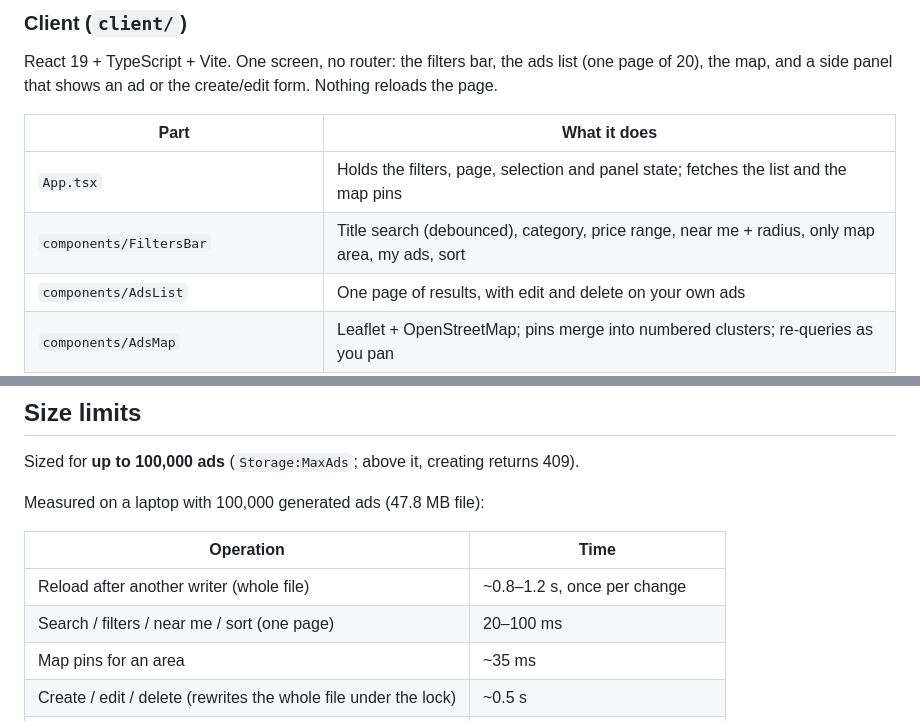
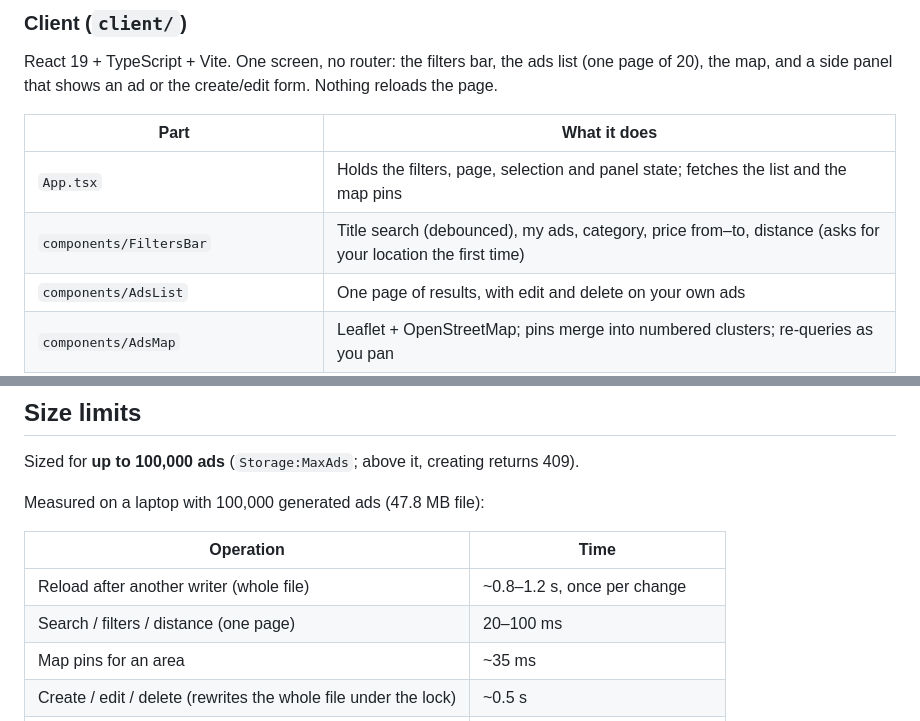
Before and after one commit to ranhalperin/ads-for-all-board, a Markdown page: README.md, 2 parts joined by grey strips. Drawn GitHub-style.

```diff
--- a/README.md
+++ b/README.md
@@ -61,7 +61,7 @@ React 19 + TypeScript + Vite. One screen, no router: the filters bar, the ads li
 | Part | What it does |
 |---|---|
 | `App.tsx` | Holds the filters, page, selection and panel state; fetches the list and the map pins |
-| `components/FiltersBar` | Title search (debounced), category, price range, near me + radius, only map area, my ads, sort |
+| `components/FiltersBar` | Title search (debounced), my ads, category, price from–to, distance (asks for your location the first time) |
 | `components/AdsList` | One page of results, with edit and delete on your own ads |
 | `components/AdsMap` | Leaflet + OpenStreetMap; pins merge into numbered clusters; re-queries as you pan |
 | `components/AdPanel` / `AdDetails` / `AdForm` | View (with Google Maps / Waze links), create, edit, delete with confirmation |
@@ -120,7 +120,7 @@ Measured on a laptop with 100,000 generated ads (47.8 MB file):
 | Operation | Time |
 |---|---|
 | Reload after another writer (whole file) | ~0.8–1.2 s, once per change |
-| Search / filters / near me / sort (one page) | 20–100 ms |
+| Search / filters / distance (one page) | 20–100 ms |
 | Map pins for an area | ~35 ms |
 | Create / edit / delete (rewrites the whole file under the lock) | ~0.5 s |
 | 5 creates at once | queued: 0.4 s → 2.0 s, all saved |
```
Also changed, not shown: other parts of README.md (+5 -5 lines), docs/screen.jpg, 12 other files.
